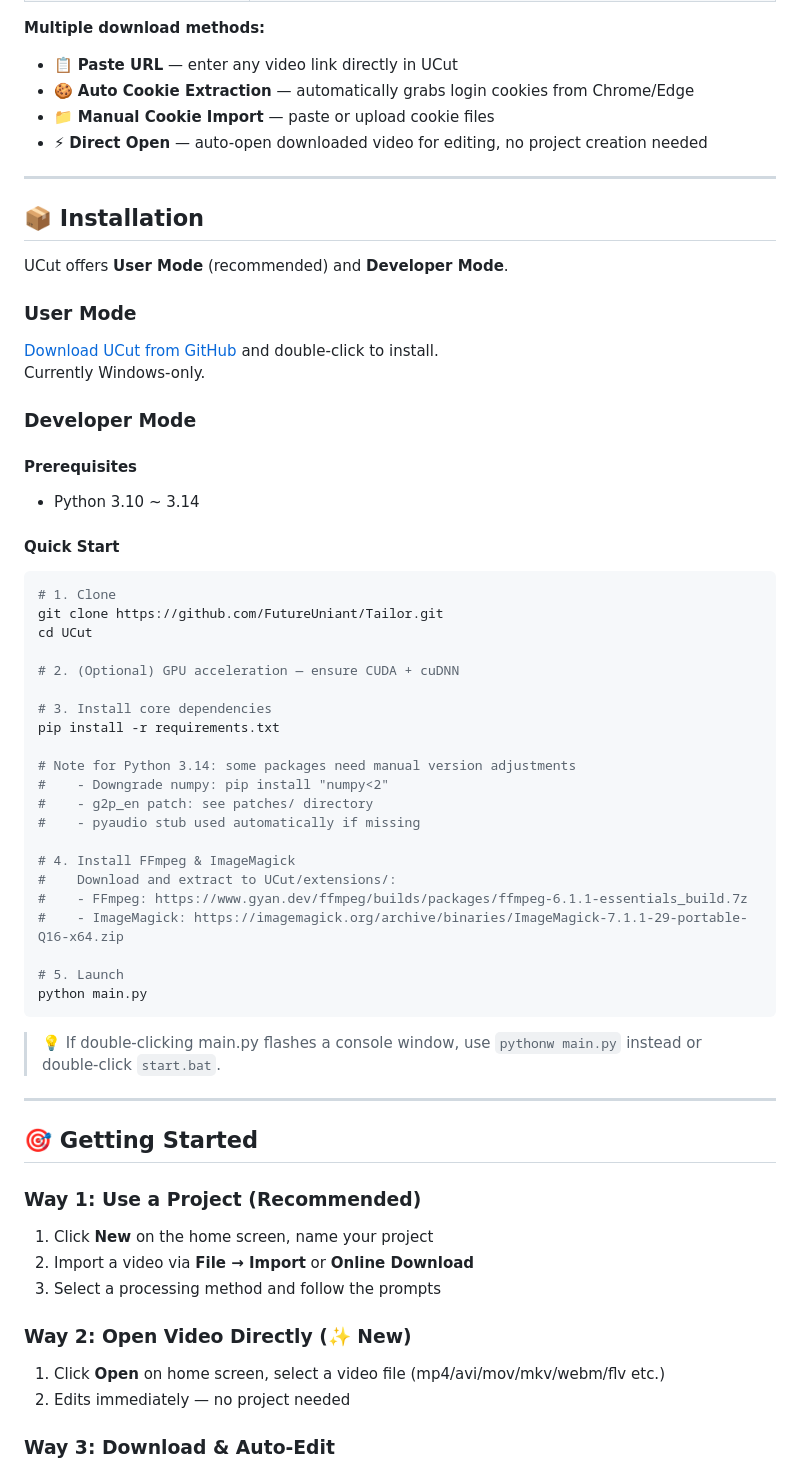
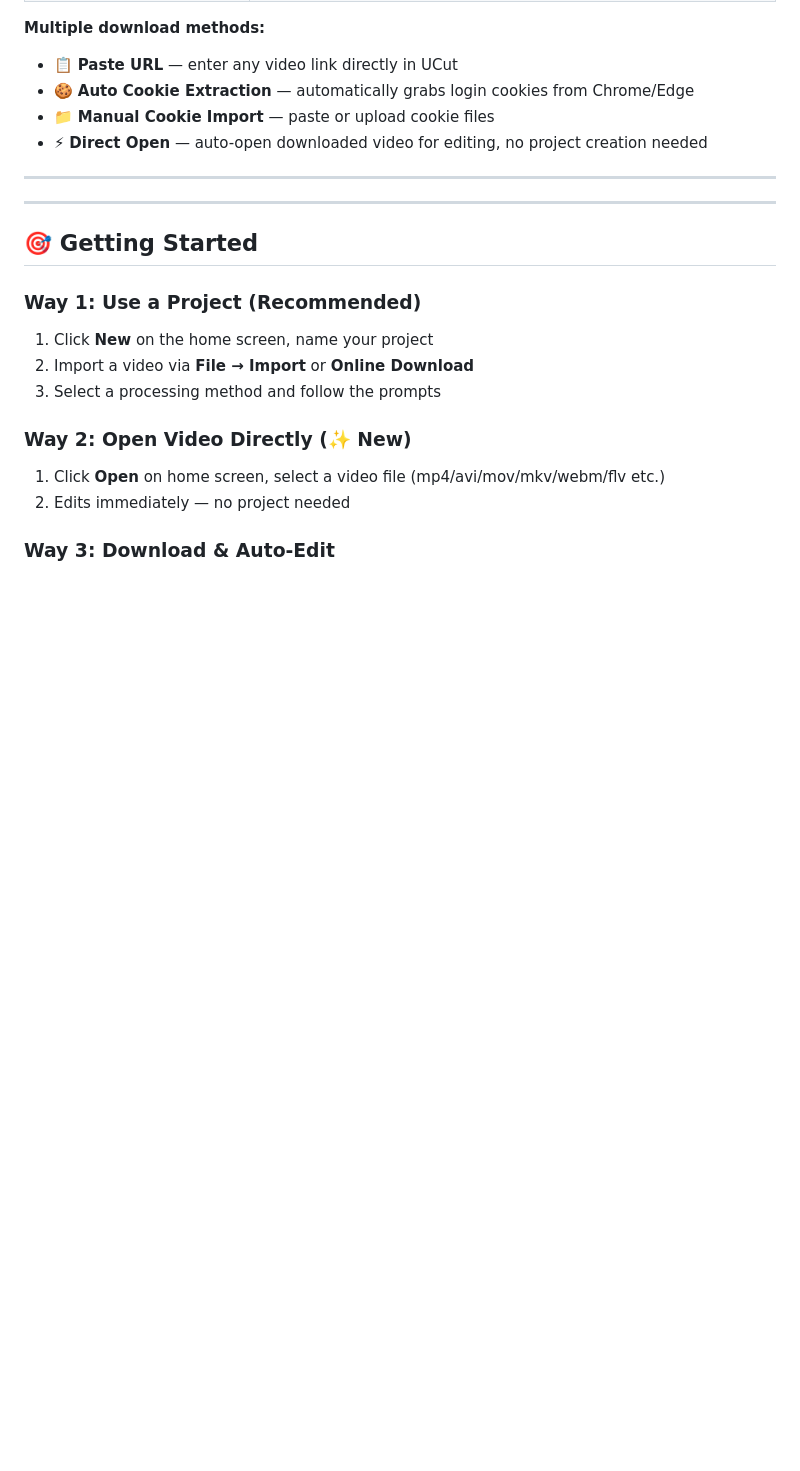
Before and after one commit to UCUT-CC/UCut, a Markdown page: README.en.md, the part around the change. Drawn GitHub-style; blank space fills up the shorter version.

Commit message:
docs: remove installation section

````diff
--- a/README.en.md
+++ b/README.en.md
@@ -162,48 +162,6 @@ UCut supports **13 video processing methods** covering the entire video producti
 
 ---
 
-<a id="installation"></a>
-## 📦 Installation
-
-UCut offers **User Mode** (recommended) and **Developer Mode**.
-
-### User Mode
-[Download UCut from GitHub](https://github.com/FutureUniant/Tailor/releases) and double-click to install.
-Currently Windows-only.
-
-### Developer Mode
-
-#### Prerequisites
-- Python 3.10 ~ 3.14
-
-#### Quick Start
-
-```bash
-# 1. Clone
-git clone https://github.com/FutureUniant/Tailor.git
-cd UCut
-
-# 2. (Optional) GPU acceleration — ensure CUDA + cuDNN
-
-# 3. Install core dependencies
-pip install -r requirements.txt
-
-# Note for Python 3.14: some packages need manual version adjustments
-#    - Downgrade numpy: pip install "numpy<2"
-#    - g2p_en patch: see patches/ directory
-#    - pyaudio stub used automatically if missing
-
-# 4. Install FFmpeg & ImageMagick
-#    Download and extract to UCut/extensions/:
-#    - FFmpeg: https://www.gyan.dev/ffmpeg/builds/packages/ffmpeg-6.1.1-essentials_build.7z
-#    - ImageMagick: https://imagemagick.org/archive/binaries/ImageMagick-7.1.1-29-portable-Q16-x64.zip
-
-# 5. Launch
-python main.py
-```
-
-> 💡 If double-clicking main.py flashes a console window, use `pythonw main.py` instead or double-click `start.bat`.
-
 ---
 
 <a id="getting-started"></a>
````
